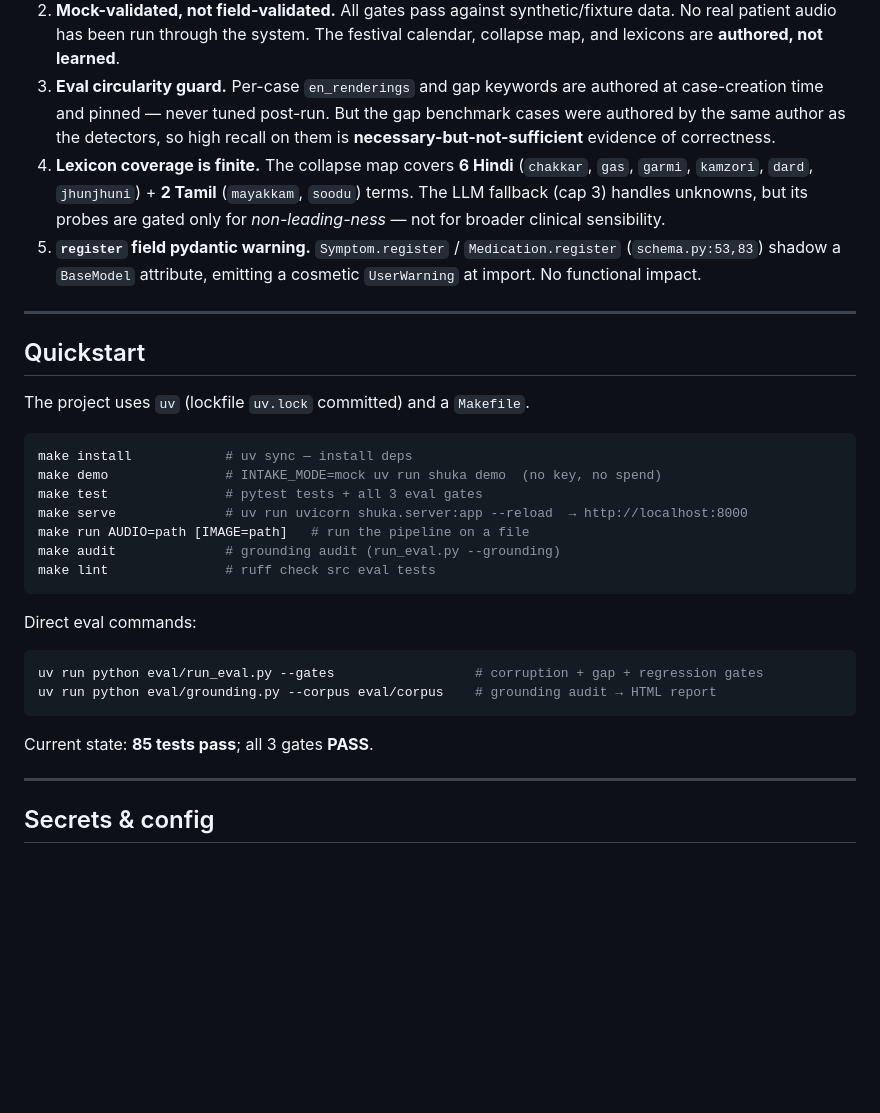
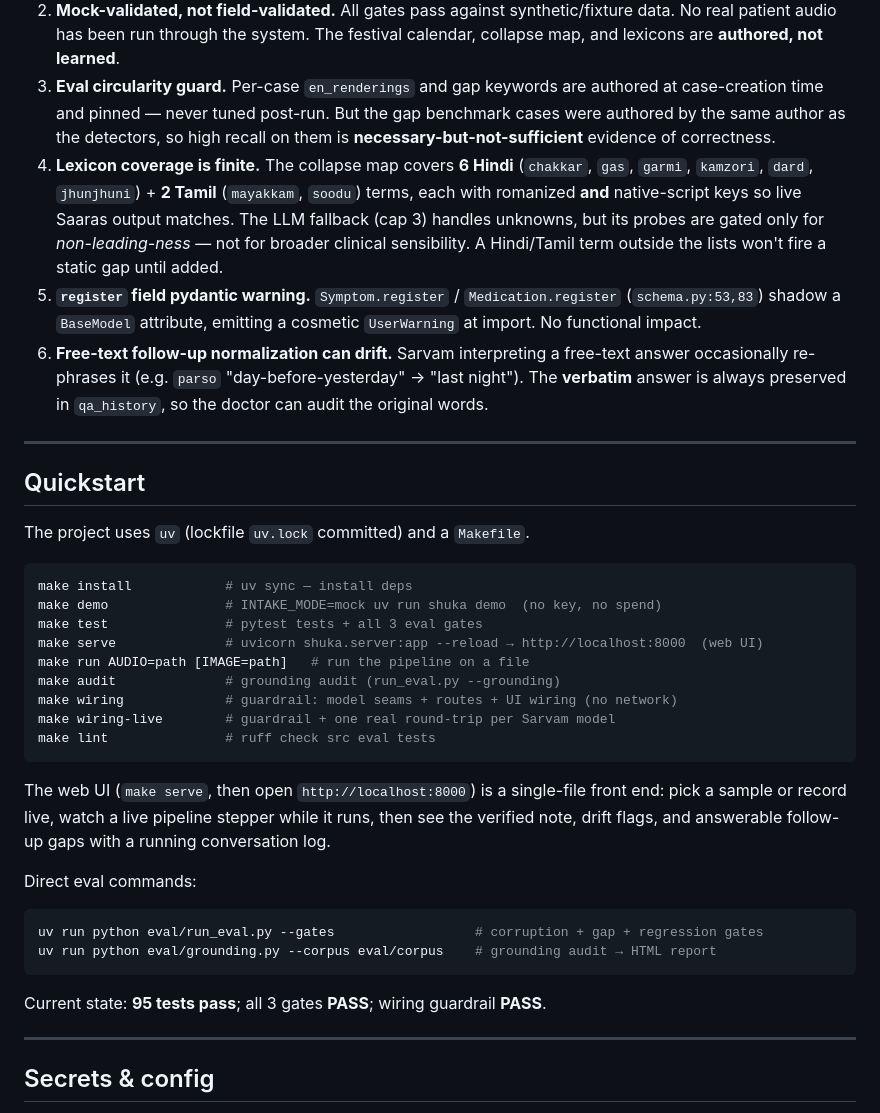
Before and after one commit to jugalmodi0111/shuka-opd-intake, a Markdown page: README.md, the part around one of its changes. Rendered like a GitHub page; blank space fills up the shorter version.

````diff
--- a/README.md
+++ b/README.md
@@ -109,8 +126,9 @@ These are real limitations, named plainly.
 1. **Correlated omission is the dominant unsolved failure.** When *both* ASR views drop the same utterance (common under real acoustic noise), the verifier cannot catch it — there is no second witness to a sound neither view heard. This is a structural limit of the two-witness design, not a bug. The κ study (`agreement.py`, Task 25) is designed to quantify it but needs real clips that do not yet exist.
 2. **Mock-validated, not field-validated.** All gates pass against synthetic/fixture data. No real patient audio has been run through the system. The festival calendar, collapse map, and lexicons are **authored, not learned**.
 3. **Eval circularity guard.** Per-case `en_renderings` and gap keywords are authored at case-creation time and pinned — never tuned post-run. But the gap benchmark cases were authored by the same author as the detectors, so high recall on them is **necessary-but-not-sufficient** evidence of correctness.
-4. **Lexicon coverage is finite.** The collapse map covers **6 Hindi** (`chakkar`, `gas`, `garmi`, `kamzori`, `dard`, `jhunjhuni`) + **2 Tamil** (`mayakkam`, `soodu`) terms. The LLM fallback (cap 3) handles unknowns, but its probes are gated only for *non-leading-ness* — not for broader clinical sensibility.
+4. **Lexicon coverage is finite.** The collapse map covers **6 Hindi** (`chakkar`, `gas`, `garmi`, `kamzori`, `dard`, `jhunjhuni`) + **2 Tamil** (`mayakkam`, `soodu`) terms, each with romanized **and** native-script keys so live Saaras output matches. The LLM fallback (cap 3) handles unknowns, but its probes are gated only for *non-leading-ness* — not for broader clinical sensibility. A Hindi/Tamil term outside the lists won't fire a static gap until added.
 5. **`register` field pydantic warning.** `Symptom.register` / `Medication.register` (`schema.py:53,83`) shadow a `BaseModel` attribute, emitting a cosmetic `UserWarning` at import. No functional impact.
+6. **Free-text follow-up normalization can drift.** Sarvam interpreting a free-text answer occasionally re-phrases it (e.g. `parso` "day-before-yesterday" → "last night"). The **verbatim** answer is always preserved in `qa_history`, so the doctor can audit the original words.
 
 ---
 
@@ -122,11 +140,15 @@ The project uses `uv` (lockfile `uv.lock` committed) and a `Makefile`.
 make install            # uv sync — install deps
 make demo               # INTAKE_MODE=mock uv run shuka demo  (no key, no spend)
 make test               # pytest tests + all 3 eval gates
-make serve              # uv run uvicorn shuka.server:app --reload  → http://localhost:8000
+make serve              # uvicorn shuka.server:app --reload → http://localhost:8000  (web UI)
 make run AUDIO=path [IMAGE=path]   # run the pipeline on a file
 make audit              # grounding audit (run_eval.py --grounding)
+make wiring             # guardrail: model seams + routes + UI wiring (no network)
+make wiring-live        # guardrail + one real round-trip per Sarvam model
 make lint               # ruff check src eval tests
 ```
+
+The web UI (`make serve`, then open `http://localhost:8000`) is a single-file front end: pick a sample or record live, watch a live pipeline stepper while it runs, then see the verified note, drift flags, and answerable follow-up gaps with a running conversation log.
 
 Direct eval commands:
 
@@ -135,7 +157,7 @@ uv run python eval/run_eval.py --gates                  # corruption + gap + reg
 uv run python eval/grounding.py --corpus eval/corpus    # grounding audit → HTML report
 ```
 
-Current state: **85 tests pass**; all 3 gates **PASS**.
+Current state: **95 tests pass**; all 3 gates **PASS**; wiring guardrail **PASS**.
 
 ---
 
````
Also changed, not shown: other parts of README.md (+34 -11 lines).
